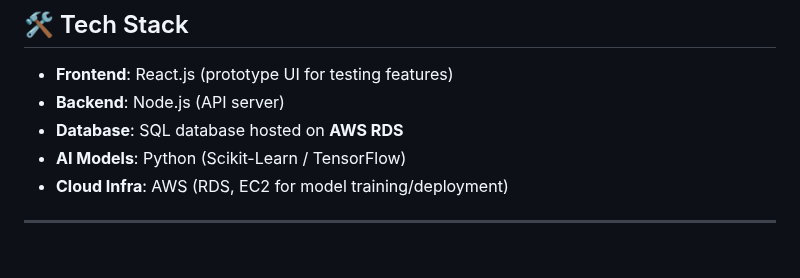
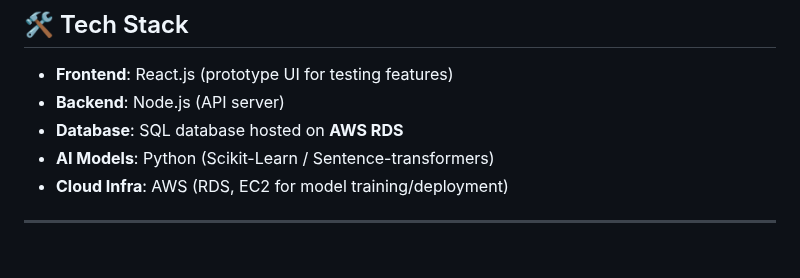
Before and after one commit to ptorrao-git/hackathon7.1, a Markdown page: README.md, the part around the change. Rendered like a GitHub page.

```diff
--- a/README.md
+++ b/README.md
@@ -61,7 +61,7 @@ We used a hybrid AI recommendation approach:
 - **Frontend**: React.js (prototype UI for testing features)
 - **Backend**: Node.js (API server)
 - **Database**: SQL database hosted on **AWS RDS**
-- **AI Models**: Python (Scikit-Learn / TensorFlow)
+- **AI Models**: Python (Scikit-Learn / Sentence-transformers)
 - **Cloud Infra**: AWS (RDS, EC2 for model training/deployment)
 
 ---
```
